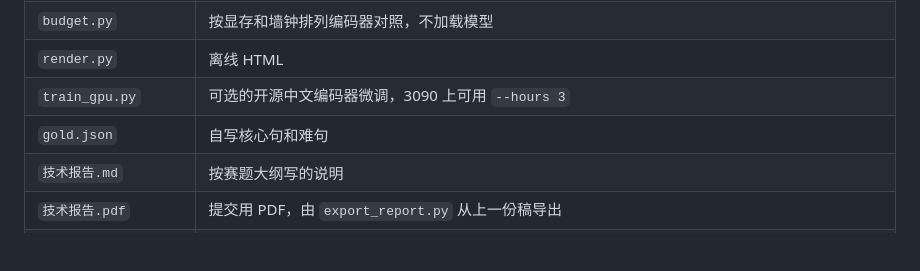
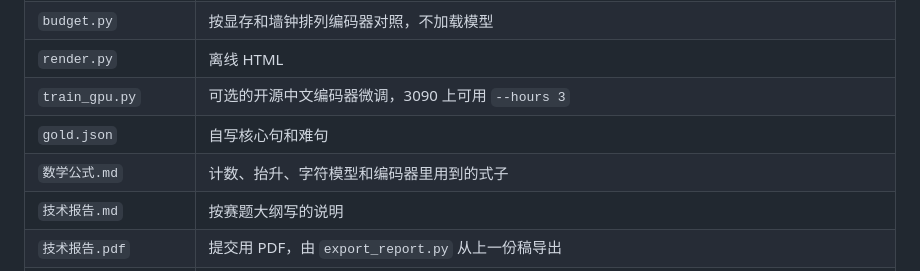
Before and after one commit to DireSabbath/aicomp-2026-tracks, a Markdown page: wenmai/README.md, the part around the change. GitHub-like rendering; blank space fills up the shorter version.

```diff
--- a/wenmai/README.md
+++ b/wenmai/README.md
@@ -75,6 +75,7 @@ python -m wenmai.train_gpu \
 | `render.py` | 离线 HTML |
 | `train_gpu.py` | 可选的开源中文编码器微调，3090 上可用 `--hours 3` |
 | `gold.json` | 自写核心句和难句 |
+| `数学公式.md` | 计数、抬升、字符模型和编码器里用到的式子 |
 | `技术报告.md` | 按赛题大纲写的说明 |
 | `技术报告.pdf` | 提交用 PDF，由 `export_report.py` 从上一份稿导出 |
 | `export_report.py` | 把技术报告印成 A4 PDF，并单独数正文页 |
```
Also changed, not shown: wenmai/数学公式.md (added, +385 -0 lines).
